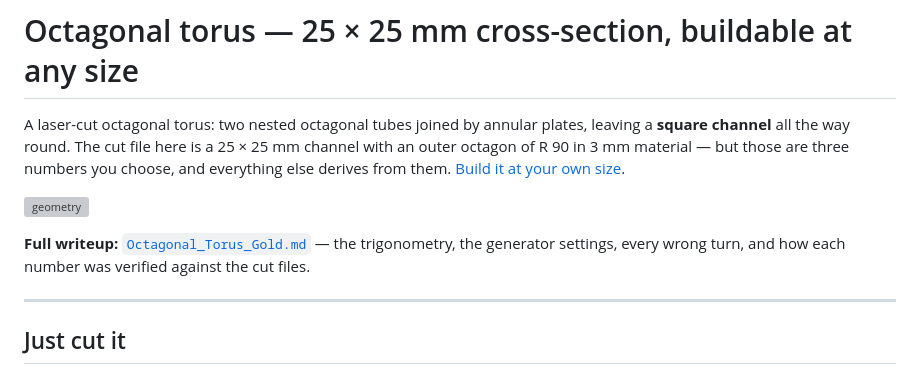
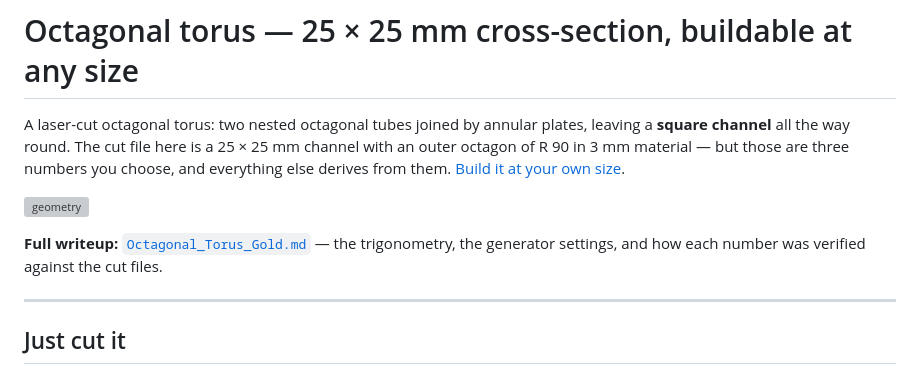
Before and after one commit to Gernreich/octagonal-torus, a Markdown page: README.md, the part around the change. Drawn GitHub-style; grey boxes are pictures that could not be loaded.

Commit message:
README: drop the promise of wrong turns
The section it advertised no longer exists.

Co-Authored-By: Claude Opus 5 <noreply@anthropic.com>

```diff
--- a/README.md
+++ b/README.md
@@ -8,7 +8,7 @@ derives from them. [Build it at your own size](#build-it-at-your-own-size).
 ![geometry](torus-geometry-diagram.svg)
 
 **Full writeup:** [`Octagonal_Torus_Gold.md`](Octagonal_Torus_Gold.md) — the trigonometry, the
-generator settings, every wrong turn, and how each number was verified against the cut files.
+generator settings, and how each number was verified against the cut files.
 
 ---
 
```
